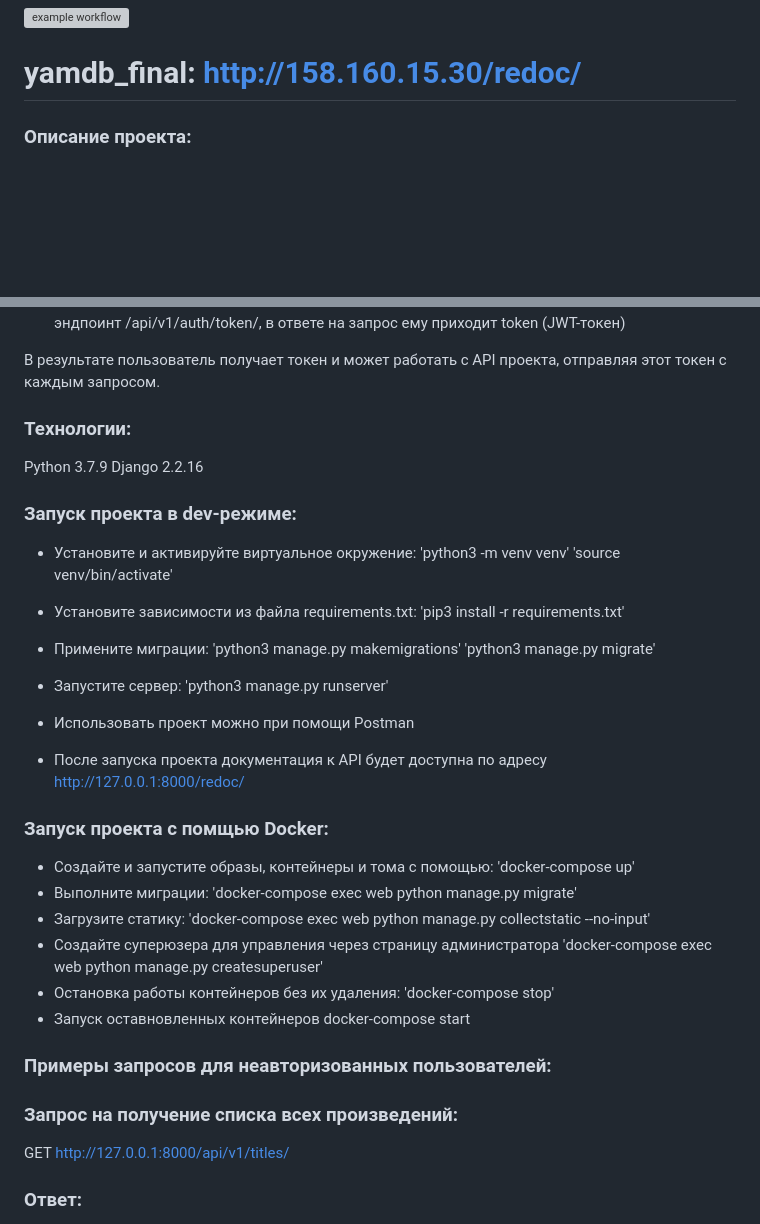
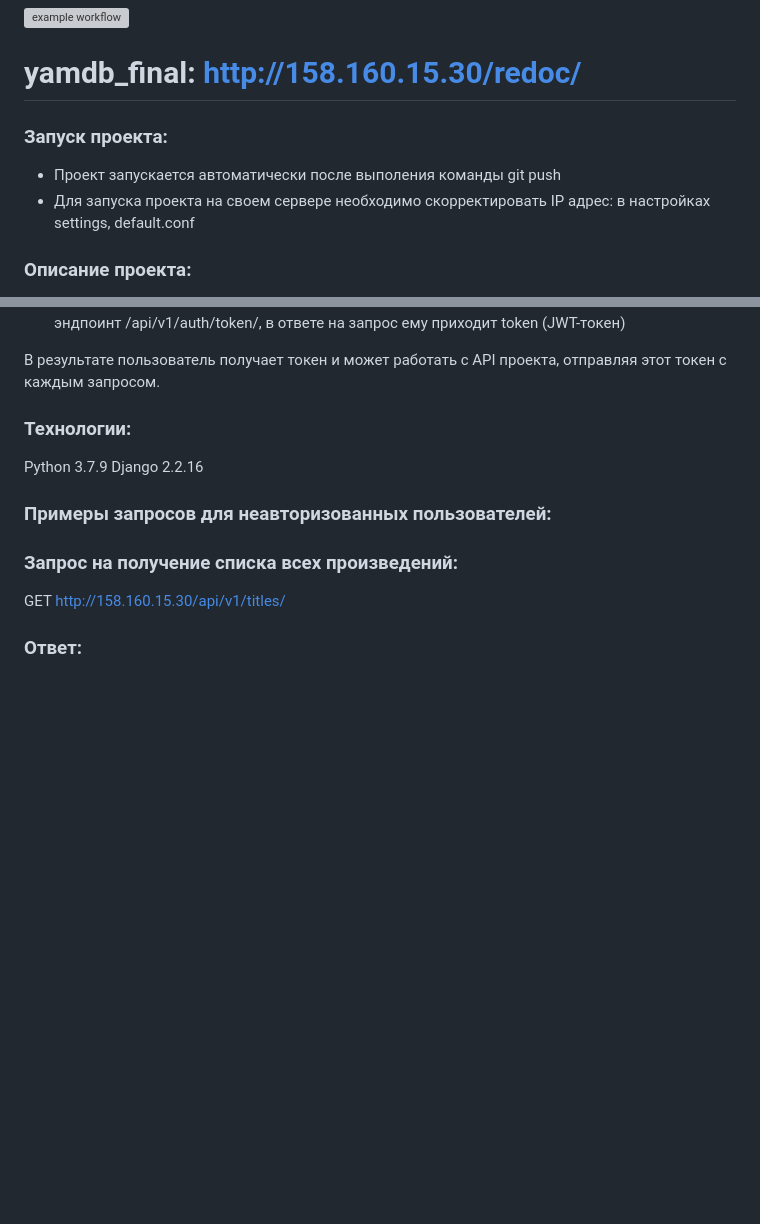
Before and after one commit to Olga-Zholudeva/yamdb_final, a Markdown page: README.md, 2 parts joined by grey strips. Drawn GitHub-style; blank space fills up the shorter version; grey boxes are pictures that could not be loaded.

Commit message:
Внесла правки в описание процесса запуска проекта

```diff
--- a/README.md
+++ b/README.md
@@ -1,6 +1,10 @@
 ![example workflow](https://github.com/Olga-Zholudeva/yamdb_final/actions/workflows/yamdb_workflow.yml/badge.svg)
 
 # yamdb_final: http://158.160.15.30/redoc/
+
+### Запуск проекта:
+ - Проект запускается автоматически после выполения команды git push
+ - Для запуска проекта на своем сервере необходимо скорректировать IP адрес: в настройках settings, default.conf
 
 ### Описание проекта:
 
@@ -27,42 +31,10 @@
 Python 3.7.9
 Django 2.2.16
 
-### Запуск проекта в dev-режиме:
-- Установите и активируйте виртуальное окружение:
-'python3 -m venv venv'
-'source venv/bin/activate'
-
-- Установите зависимости из файла requirements.txt:
-'pip3 install -r requirements.txt'
-
-- Примените миграции:
-'python3 manage.py makemigrations'
-'python3 manage.py migrate'
-
-- Запустите сервер:
-'python3 manage.py runserver'
-
-- Использовать проект можно при помощи Postman
-- После запуска проекта документация к API будет доступна по адресу http://127.0.0.1:8000/redoc/
-
-### Запуск проекта с помщью Docker:
- - Создайте и запустите образы, контейнеры и тома с помощью:
- 'docker-compose up'
-- Выполните миграции:
-'docker-compose exec web python manage.py migrate'
-- Загрузите статику:
-'docker-compose exec web python manage.py collectstatic --no-input'
-- Создайте суперюзера для управления через страницу администратора
-'docker-compose exec web python manage.py createsuperuser'
-- Остановка работы контейнеров без их удаления:
-'docker-compose stop'
-- Запуск оставновленных контейнеров
-docker-compose start
-
 ### Примеры запросов для неавторизованных пользователей:
 
 ### Запрос на получение списка всех произведений:
-GET http://127.0.0.1:8000/api/v1/titles/
+GET http://158.160.15.30/api/v1/titles/
 ### Ответ:
 {
 "count": 0,
```
